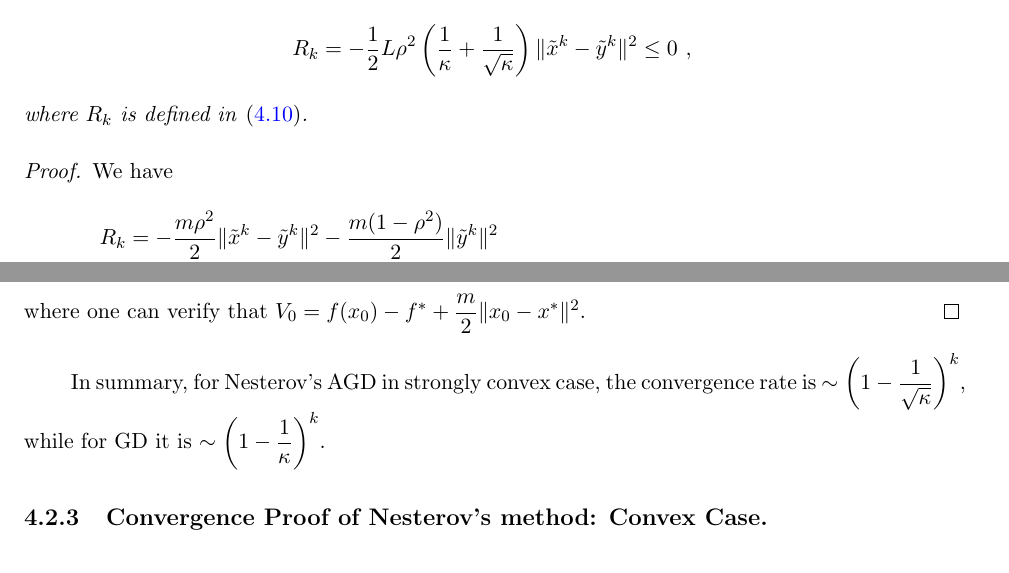
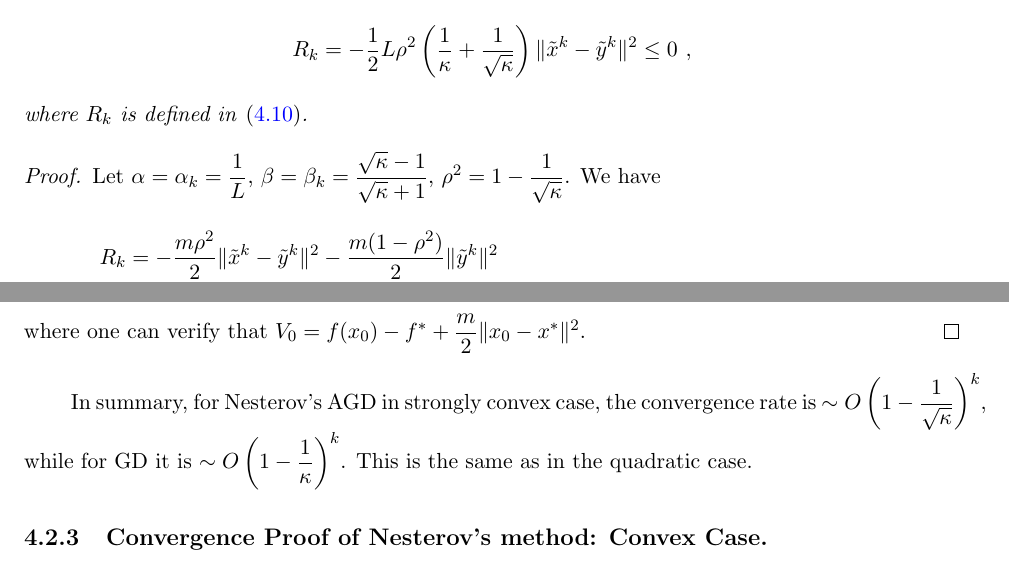
Before and after one commit to huwenqing0606/Computational_Optimization, a LaTeX book (lecture_notes/ComputationalOptimization_LectureNotes.tex, which reads lecture_notes/AcceleratedGD.tex): two parts of pages 41 and 44 of 49, joined at a grey line, cut so that both start at the same text. Compiled offline with pdfLaTeX.

Commit message:
lecture note: revise proof of convergence for Nesterov on strongly convex functions

```diff
--- a/lecture_notes/AcceleratedGD.tex
+++ b/lecture_notes/AcceleratedGD.tex
@@ -547,6 +547,7 @@ where $R_k$ is defined in \emph{(\ref{Thm:NesterovConvergence:StronglyConvex:Eq:
 \end{lemma}
 
 \begin{proof}
+Let $\al=\al_k=\dfrac{1}{L}$, $\bt=\bt_k=\dfrac{\sqrt{\kp}-1}{\sqrt{\kp}+1}$, $\rho^2=1-\dfrac{1}{\sqrt{\kp}}$.
 We have
 \begin{align*}
 R_k
@@ -797,11 +798,10 @@ where one can verify that $V_0=f(x_0)-f^*+\dfrac{m}{2}\|x_0-x^*\|^2$.
 
 In summary, for Nesterov's AGD in strongly convex case, the convergence rate is $
 \sim
-\left(1-\dfrac1{\sqrt{\kappa}}\right)^k
+O\left(1-\dfrac1{\sqrt{\kappa}}\right)^k
 $, while for GD it is $
 \sim
-\left(1-\dfrac1{\kappa}\right)^k$.
-
+O\left(1-\dfrac1{\kappa}\right)^k$. This is the same as in the quadratic case.
 
 \subsection{Convergence Proof of Nesterov's method: Convex Case.}
 
```
Also changed, not shown: lecture_notes/ComputationalOptimization_LectureNotes.pdf, lecture_notes/AcceleratedGD.tex (4 more changed lines).
